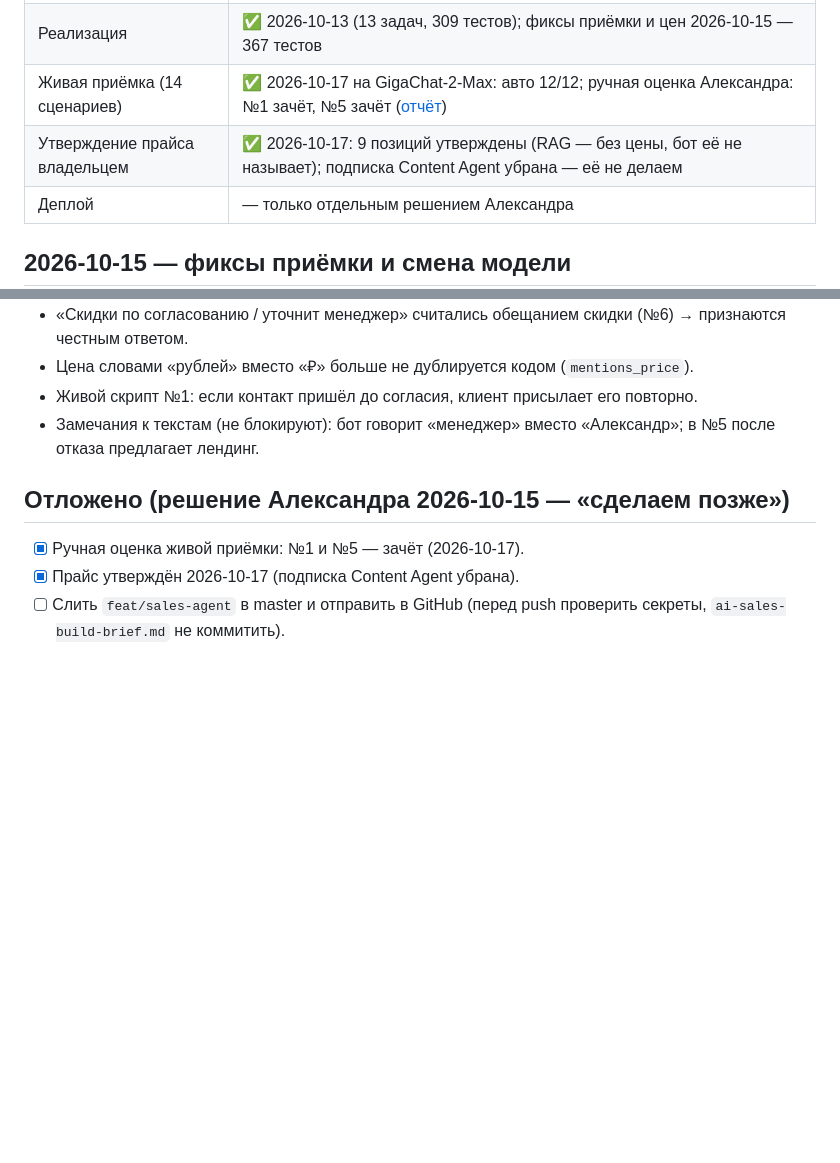
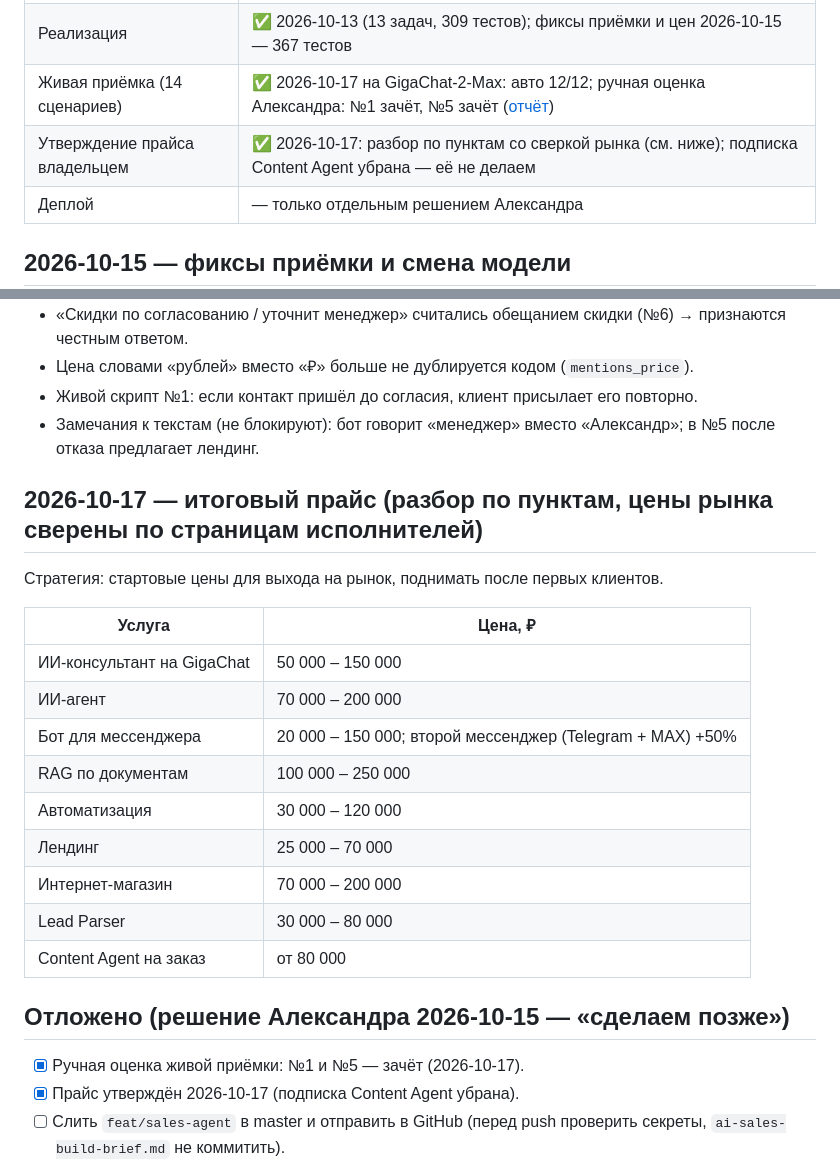
Before and after one commit to badeev777-svg/my-first-projekt, a Markdown page: sales-agent/PLAN.md, 2 parts joined by grey strips. GitHub-like rendering; blank space fills up the shorter version.

Commit message:
docs(sales-agent): record final price list 2026-10-17
Co-Authored-By: Claude Opus 5.5 <noreply@anthropic.com>

```diff
--- a/sales-agent/PLAN.md
+++ b/sales-agent/PLAN.md
@@ -7,7 +7,7 @@
 | План реализации | ✅ 2026-10-13 — [docs/superpowers/plans/2026-10-13-sales-agent.md](docs/superpowers/plans/2026-10-13-sales-agent.md) |
 | Реализация | ✅ 2026-10-13 (13 задач, 309 тестов); фиксы приёмки и цен 2026-10-15 — 367 тестов |
 | Живая приёмка (14 сценариев) | ✅ 2026-10-17 на GigaChat-2-Max: авто 12/12; ручная оценка Александра: №1 зачёт, №5 зачёт ([отчёт](docs/acceptance-report.md)) |
-| Утверждение прайса владельцем | ✅ 2026-10-17: 9 позиций утверждены (RAG — без цены, бот её не называет); подписка Content Agent убрана — её не делаем |
+| Утверждение прайса владельцем | ✅ 2026-10-17: разбор по пунктам со сверкой рынка (см. ниже); подписка Content Agent убрана — её не делаем |
 | Деплой | — только отдельным решением Александра |
 
 ## 2026-10-15 — фиксы приёмки и смена модели
@@ -19,6 +19,22 @@
 - Живой скрипт №1: если контакт пришёл до согласия, клиент присылает его повторно.
 - Замечания к текстам (не блокируют): бот говорит «менеджер» вместо «Александр»; в №5 после отказа предлагает лендинг.
 
+## 2026-10-17 — итоговый прайс (разбор по пунктам, цены рынка сверены по страницам исполнителей)
+
+Стратегия: стартовые цены для выхода на рынок, поднимать после первых клиентов.
+
+| Услуга | Цена, ₽ |
+|---|---|
+| ИИ-консультант на GigaChat | 50 000 – 150 000 |
+| ИИ-агент | 70 000 – 200 000 |
+| Бот для мессенджера | 20 000 – 150 000; второй мессенджер (Telegram + MAX) +50% |
+| RAG по документам | 100 000 – 250 000 |
+| Автоматизация | 30 000 – 120 000 |
+| Лендинг | 25 000 – 70 000 |
+| Интернет-магазин | 70 000 – 200 000 |
+| Lead Parser | 30 000 – 80 000 |
+| Content Agent на заказ | от 80 000 |
+
 ## Отложено (решение Александра 2026-10-15 — «сделаем позже»)
 
 - [x] Ручная оценка живой приёмки: №1 и №5 — зачёт (2026-10-17).
```
